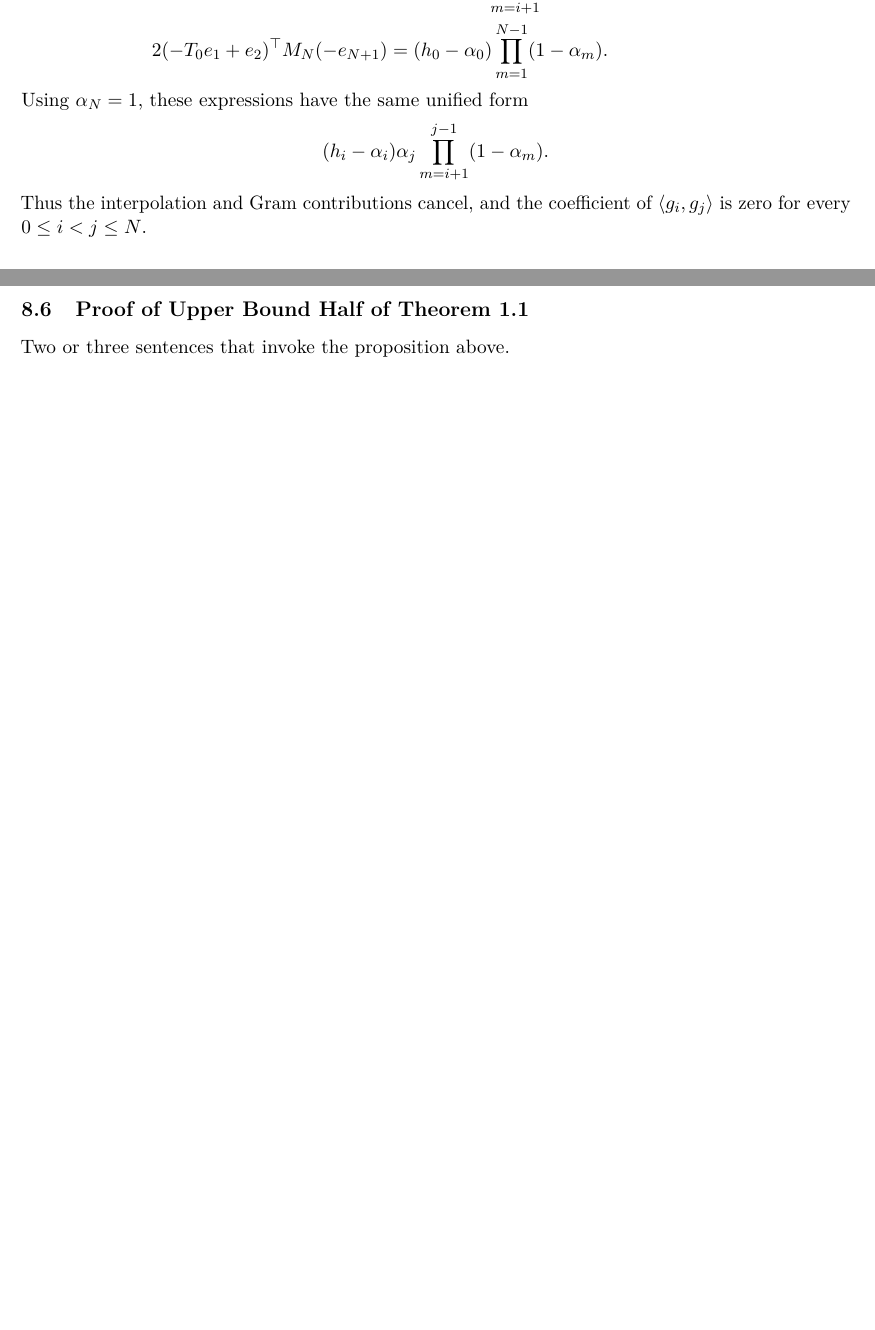
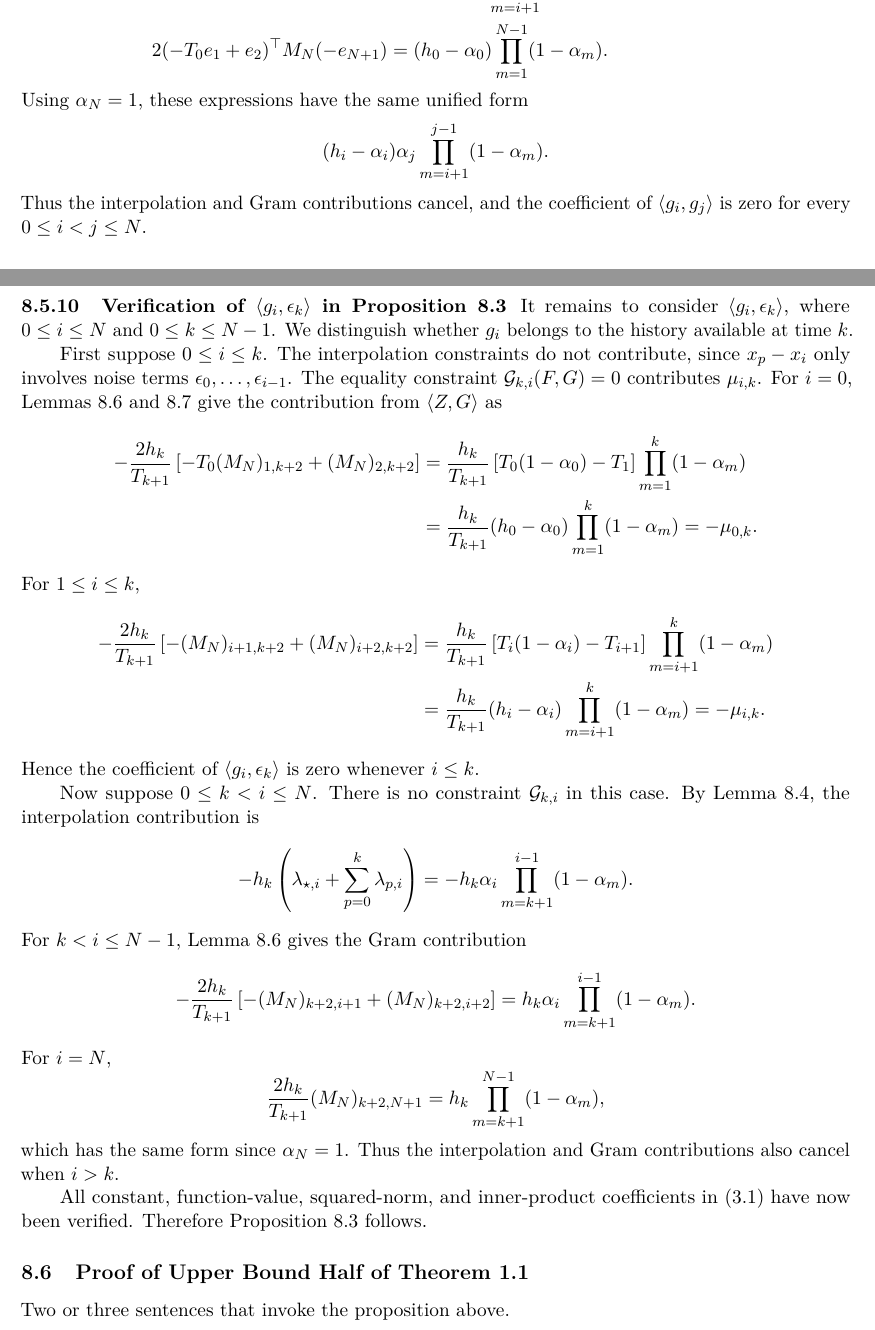
Before and after one commit to russellyaoduphd-cyber/note-on-stochastic-first-order-method-under-bounded-variance, a LaTeX paper (main.tex): two parts of pages 32 and 33 of 33, joined at a grey line, cut so that both start at the same text, the shorter picture padded with empty space. Compiled offline with pdfLaTeX.

Commit message:
Verify gradient-noise coefficients and complete main identity

```diff
--- a/main.tex
+++ b/main.tex
@@ -1546,6 +1546,50 @@ Using $\alpha_N=1$, these expressions have the same unified form
 \]
 Thus the interpolation and Gram contributions cancel, and the coefficient of $\langle g_i,g_j\rangle$ is zero for every $0\le i<j\le N$.
 
+\subsubsection{Verification of $\langle g_i,\epsilon_k\rangle$ in Proposition~\ref{prop:certificate-identity}}
+It remains to consider $\langle g_i,\epsilon_k\rangle$, where $0\le i\le N$ and $0\le k\le N-1$. We distinguish whether $g_i$ belongs to the history available at time $k$.
+
+First suppose $0\le i\le k$. The interpolation constraints do not contribute, since $x_p-x_i$ only involves noise terms $\epsilon_0,\ldots,\epsilon_{i-1}$. The equality constraint $\mathcal G_{k,i}(F,G)=0$ contributes $\mu_{i,k}$. For $i=0$, Lemmas~\ref{lem:gram-kernel} and~\ref{lem:T-alpha} give the contribution from $\langle Z,G\rangle$ as
+\[
+\begin{aligned}
+-\frac{2h_k}{T_{k+1}}\left[-T_0(M_N)_{1,k+2}+(M_N)_{2,k+2}\right]
+&=\frac{h_k}{T_{k+1}}\left[T_0(1-\alpha_0)-T_1\right]\prod_{m=1}^{k}(1-\alpha_m)\\
+&=\frac{h_k}{T_{k+1}}(h_0-\alpha_0)\prod_{m=1}^{k}(1-\alpha_m)
+=-\mu_{0,k}.
+\end{aligned}
+\]
+For $1\le i\le k$,
+\[
+\begin{aligned}
+-\frac{2h_k}{T_{k+1}}\left[-(M_N)_{i+1,k+2}+(M_N)_{i+2,k+2}\right]
+&=\frac{h_k}{T_{k+1}}\left[T_i(1-\alpha_i)-T_{i+1}\right]\prod_{m=i+1}^{k}(1-\alpha_m)\\
+&=\frac{h_k}{T_{k+1}}(h_i-\alpha_i)\prod_{m=i+1}^{k}(1-\alpha_m)
+=-\mu_{i,k}.
+\end{aligned}
+\]
+Hence the coefficient of $\langle g_i,\epsilon_k\rangle$ is zero whenever $i\le k$.
+
+Now suppose $0\le k<i\le N$. There is no constraint $\mathcal G_{k,i}$ in this case. By Lemma~\ref{lem:lambda-partial-sum}, the interpolation contribution is
+\[
+-h_k\left(\lambda_{\star,i}+\sum_{p=0}^{k}\lambda_{p,i}\right)
+=-h_k\alpha_i\prod_{m=k+1}^{i-1}(1-\alpha_m).
+\]
+For $k<i\le N-1$, Lemma~\ref{lem:gram-kernel} gives the Gram contribution
+\[
+\begin{aligned}
+-\frac{2h_k}{T_{k+1}}\left[-(M_N)_{k+2,i+1}+(M_N)_{k+2,i+2}\right]
+=h_k\alpha_i\prod_{m=k+1}^{i-1}(1-\alpha_m).
+\end{aligned}
+\]
+For $i=N$,
+\[
+\frac{2h_k}{T_{k+1}}(M_N)_{k+2,N+1}
+=h_k\prod_{m=k+1}^{N-1}(1-\alpha_m),
+\]
+which has the same form since $\alpha_N=1$. Thus the interpolation and Gram contributions also cancel when $i>k$.
+
+All constant, function-value, squared-norm, and inner-product coefficients in~\eqref{eq:certificate-identity} have now been verified. Therefore Proposition~\ref{prop:certificate-identity} follows.
+
 \subsection{Proof of Upper Bound Half of Theorem~\ref{thm:main-rate}}
 
 Two or three sentences that invoke the proposition above.
```
